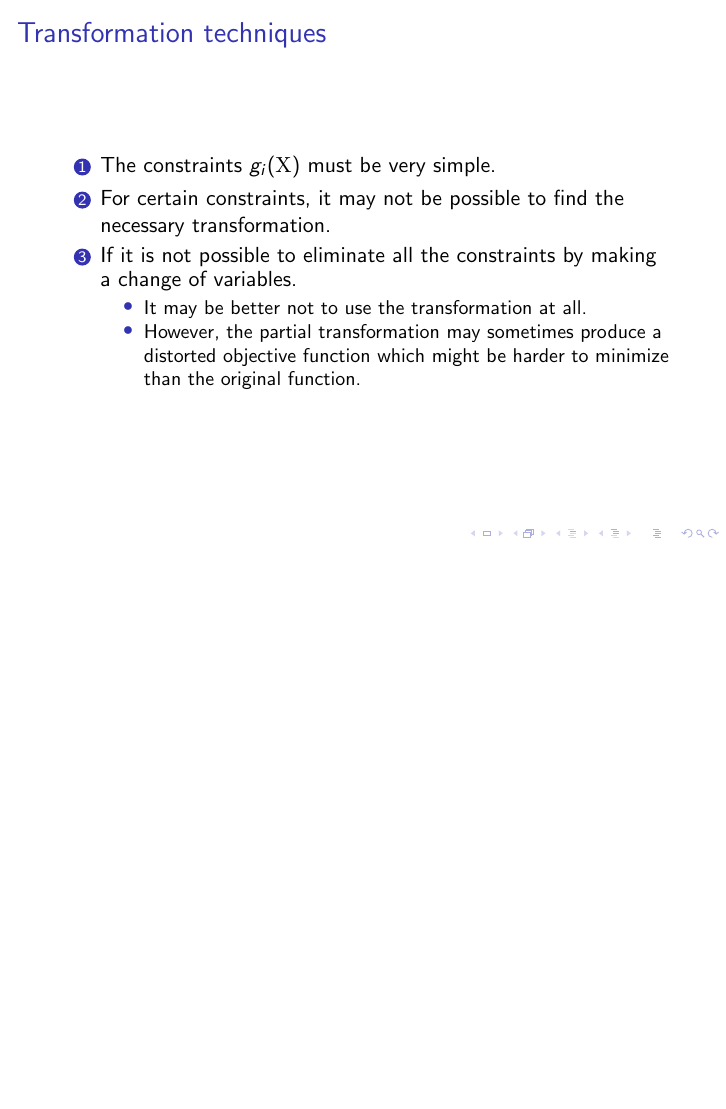
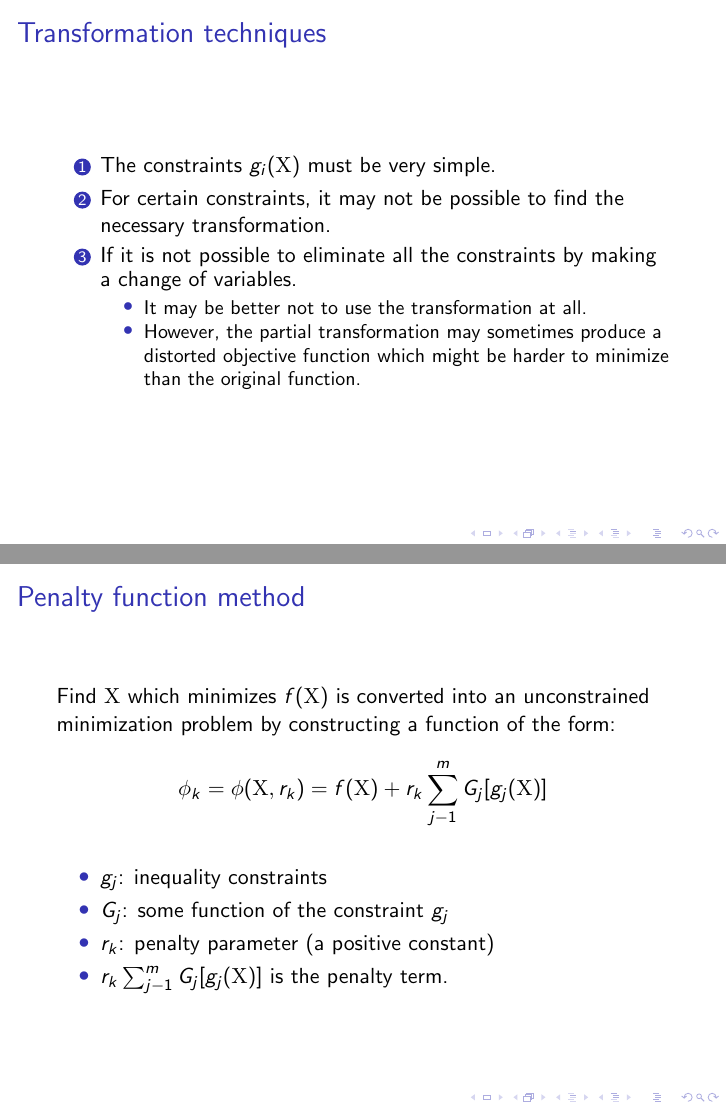
Before and after one commit to mcps5601/Optimization_notes, LaTeX slides (optim_notes.tex): page 14 of 14 before the commit and pages 14 and 15 of 15 after it, the two joined at a grey line, the shorter picture padded with empty space. Compiled offline with pdfLaTeX.

Commit message:
add penalty function method

```diff
--- a/optim_notes.tex
+++ b/optim_notes.tex
@@ -269,5 +269,18 @@
     \end{enumerate}
 \end{frame}
 
+\begin{frame}
+    \frametitle{Penalty function method}
+    Find $\textrm{X}$ which minimizes $f(\textrm{X})$ is converted into
+    an unconstrained minimization problem by constructing a function of the form:
+    $$\phi_k=\phi(\textrm{X}, r_k)=f(\textrm{X})+r_k\sum^m_{j-1}G_j[g_j(\textrm{X})]$$
+    \setbeamertemplate{itemize items}[circle]
+    \begin{itemize}
+        \item $g_j$: inequality constraints
+        \item $G_j$: some function of the constraint $g_j$
+        \item $r_k$: penalty parameter (a positive constant)
+        \item $r_k\sum^m_{j-1}G_j[g_j(\textrm{X})]$ is the penalty term.
+    \end{itemize}
+\end{frame}
 
 \end{document}
```
Also changed, not shown: optim_notes.pdf.
